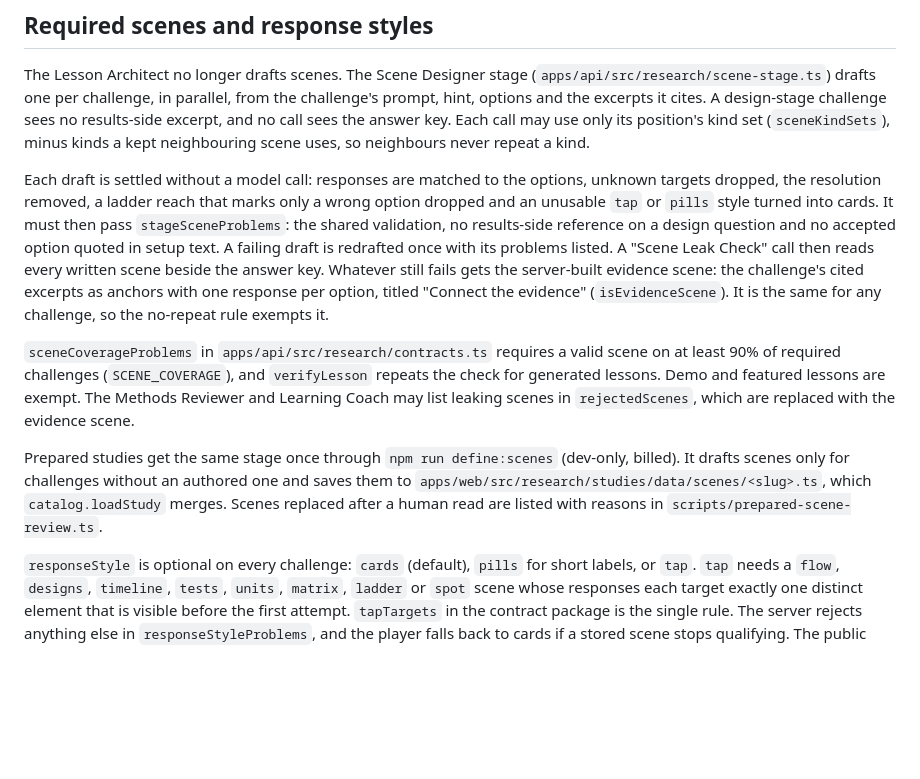
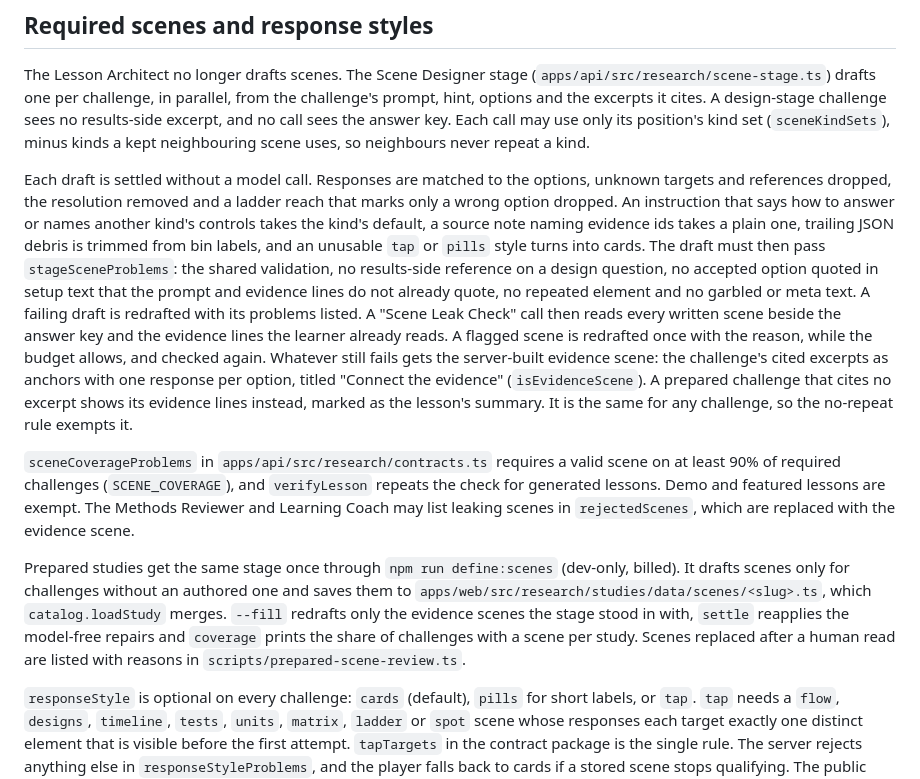
Before and after one commit to Zeraphim/gradly-ai, a Markdown page: docs/SCENE_AUTHORING.md, the part around the change. Rendered like a GitHub page; blank space fills up the shorter version.

Commit message:
docs: describe scene repairs, the leak redraft and the prepared fill mode (#42)

```diff
--- a/docs/SCENE_AUTHORING.md
+++ b/docs/SCENE_AUTHORING.md
@@ -42,16 +42,23 @@ design-stage challenge sees no results-side excerpt, and no call sees the answer
 key. Each call may use only its position's kind set (`sceneKindSets`), minus kinds
 a kept neighbouring scene uses, so neighbours never repeat a kind.
 
-Each draft is settled without a model call: responses are matched to the options,
-unknown targets dropped, the resolution removed, a ladder reach that marks only a
-wrong option dropped and an unusable `tap` or `pills` style turned into cards. It
-must then pass `stageSceneProblems`: the shared validation, no results-side
-reference on a design question and no accepted option quoted in setup text. A
-failing draft is redrafted once with its problems listed. A "Scene Leak Check"
-call then reads every written scene beside the answer key. Whatever still fails
+Each draft is settled without a model call. Responses are matched to the options,
+unknown targets and references dropped, the resolution removed and a ladder reach
+that marks only a wrong option dropped. An instruction that says how to answer or
+names another kind's controls takes the kind's default, a source note naming
+evidence ids takes a plain one, trailing JSON debris is trimmed from bin labels,
+and an unusable `tap` or `pills` style turns into cards. The draft must then pass
+`stageSceneProblems`: the shared validation, no results-side reference on a
+design question, no accepted option quoted in setup text that the prompt and
+evidence lines do not already quote, no repeated element and no garbled or
+meta text. A failing draft is redrafted with its problems listed. A "Scene Leak
+Check" call then reads every written scene beside the answer key and the
+evidence lines the learner already reads. A flagged scene is redrafted once with
+the reason, while the budget allows, and checked again. Whatever still fails
 gets the server-built evidence scene: the challenge's cited excerpts as anchors
 with one response per option, titled "Connect the evidence" (`isEvidenceScene`).
-It is the same for any challenge, so the no-repeat rule exempts it.
+A prepared challenge that cites no excerpt shows its evidence lines instead,
+marked as the lesson's summary. It is the same for any challenge, so the no-repeat rule exempts it.
 
 `sceneCoverageProblems` in `apps/api/src/research/contracts.ts` requires a valid
 scene on at least 90% of required challenges (`SCENE_COVERAGE`), and
@@ -63,7 +70,9 @@ Prepared studies get the same stage once through
 `npm run define:scenes` (dev-only, billed). It drafts scenes only for
 challenges without an authored one and saves them to
 `apps/web/src/research/studies/data/scenes/<slug>.ts`, which `catalog.loadStudy`
-merges. Scenes replaced after a human read are listed with reasons in
+merges. `--fill` redrafts only the evidence scenes the stage stood in with,
+`settle` reapplies the model-free repairs and `coverage` prints the share of
+challenges with a scene per study. Scenes replaced after a human read are listed with reasons in
 `scripts/prepared-scene-review.ts`.
 
 `responseStyle` is optional on every challenge: `cards` (default), `pills` for
```
Also changed, not shown: docs/ARCHITECTURE.md (+2 -2 lines).
